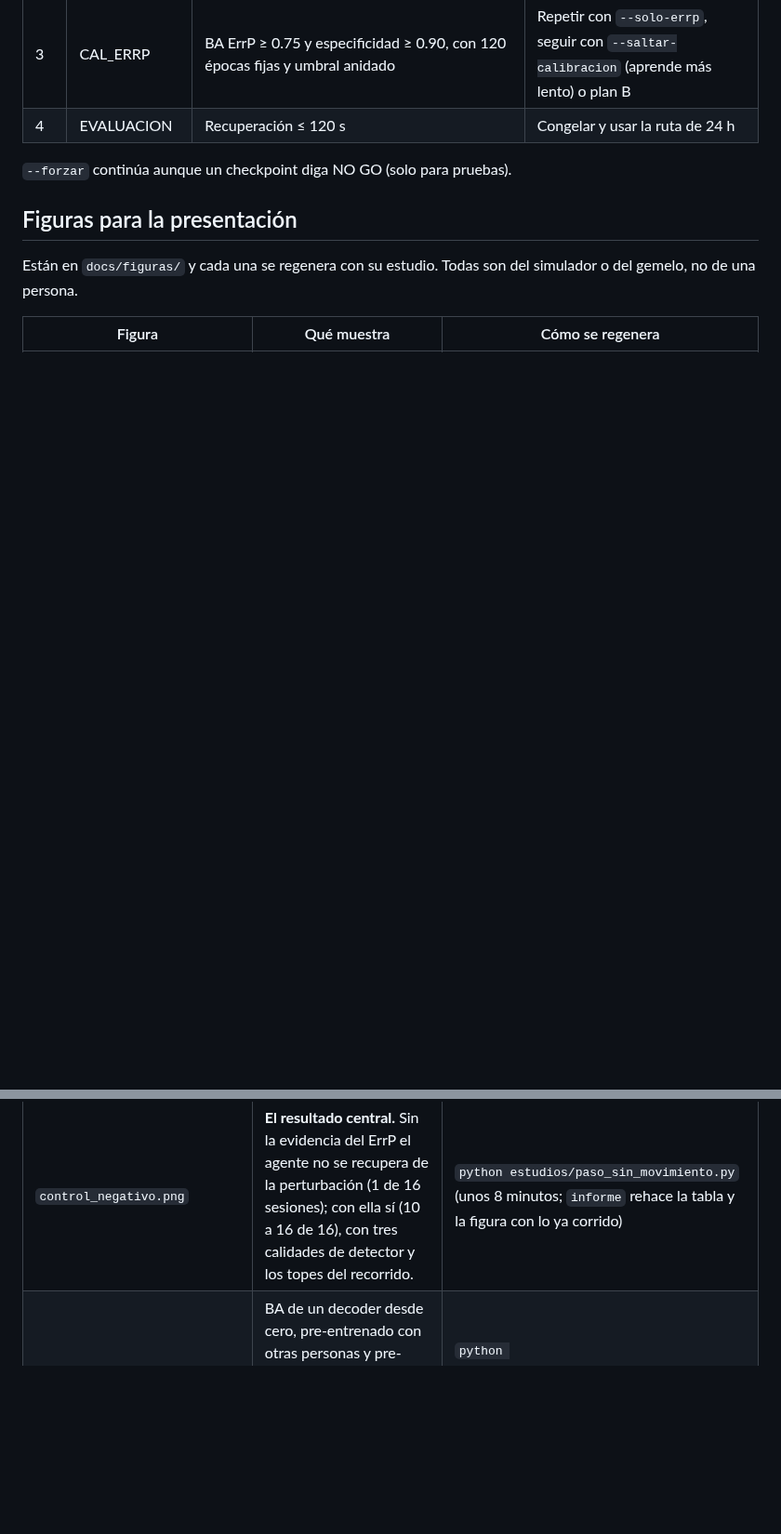
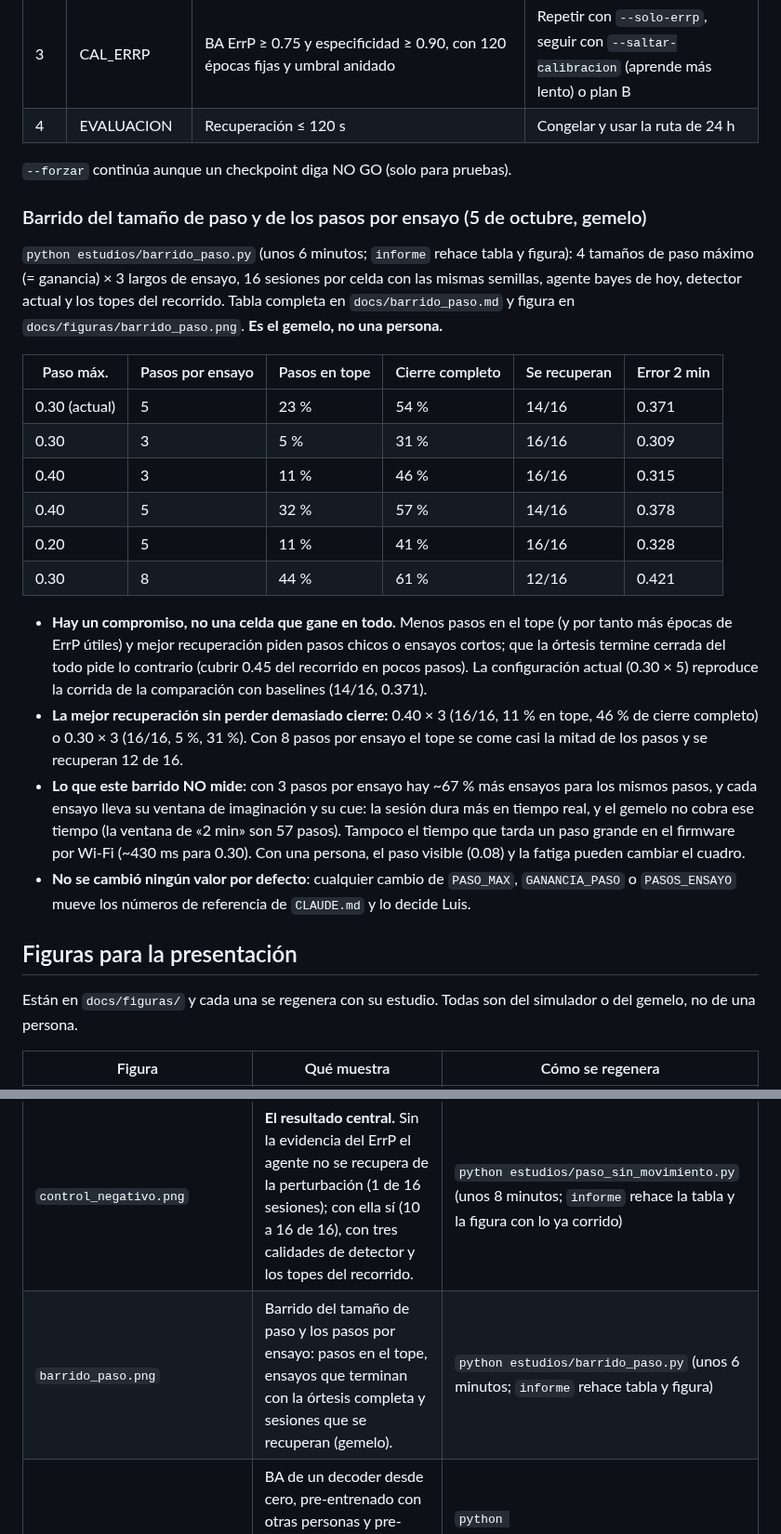
Before and after one commit to nazariegosantomeluis-droid/ortesis-bci, a Markdown page: README.md, 2 parts joined by grey strips. Shown at 93% size. GitHub-like rendering; blank space fills up the shorter version.

```diff
--- a/README.md
+++ b/README.md
@@ -686,6 +686,24 @@ El puente imprime cada 30 s el registro de huecos de Bluetooth y la batería.
 
 `--forzar` continúa aunque un checkpoint diga NO GO (solo para pruebas).
 
+### Barrido del tamaño de paso y de los pasos por ensayo (5 de octubre, gemelo)
+
+`python estudios/barrido_paso.py` (unos 6 minutos; `informe` rehace tabla y figura): 4 tamaños de paso máximo (= ganancia) × 3 largos de ensayo, 16 sesiones por celda con las mismas semillas, agente bayes de hoy, detector actual y los topes del recorrido. Tabla completa en `docs/barrido_paso.md` y figura en `docs/figuras/barrido_paso.png`. **Es el gemelo, no una persona.**
+
+| Paso máx. | Pasos por ensayo | Pasos en tope | Cierre completo | Se recuperan | Error 2 min |
+|---|---|---|---|---|---|
+| 0.30 (actual) | 5 | 23 % | 54 % | 14/16 | 0.371 |
+| 0.30 | 3 | 5 % | 31 % | 16/16 | 0.309 |
+| 0.40 | 3 | 11 % | 46 % | 16/16 | 0.315 |
+| 0.40 | 5 | 32 % | 57 % | 14/16 | 0.378 |
+| 0.20 | 5 | 11 % | 41 % | 16/16 | 0.328 |
+| 0.30 | 8 | 44 % | 61 % | 12/16 | 0.421 |
+
+- **Hay un compromiso, no una celda que gane en todo.** Menos pasos en el tope (y por tanto más épocas de ErrP útiles) y mejor recuperación piden pasos chicos o ensayos cortos; que la órtesis termine cerrada del todo pide lo contrario (cubrir 0.45 del recorrido en pocos pasos). La configuración actual (0.30 × 5) reproduce la corrida de la comparación con baselines (14/16, 0.371).
+- **La mejor recuperación sin perder demasiado cierre:** 0.40 × 3 (16/16, 11 % en tope, 46 % de cierre completo) o 0.30 × 3 (16/16, 5 %, 31 %). Con 8 pasos por ensayo el tope se come casi la mitad de los pasos y se recuperan 12 de 16.
+- **Lo que este barrido NO mide:** con 3 pasos por ensayo hay ~67 % más ensayos para los mismos pasos, y cada ensayo lleva su ventana de imaginación y su cue: la sesión dura más en tiempo real, y el gemelo no cobra ese tiempo (la ventana de «2 min» son 57 pasos). Tampoco el tiempo que tarda un paso grande en el firmware por Wi-Fi (~430 ms para 0.30). Con una persona, el paso visible (0.08) y la fatiga pueden cambiar el cuadro.
+- **No se cambió ningún valor por defecto**: cualquier cambio de `PASO_MAX`, `GANANCIA_PASO` o `PASOS_ENSAYO` mueve los números de referencia de `CLAUDE.md` y lo decide Luis.
+
 ## Figuras para la presentación
 
 Están en `docs/figuras/` y cada una se regenera con su estudio. Todas son del simulador o del gemelo, no de una persona.
@@ -693,6 +711,7 @@ Están en `docs/figuras/` y cada una se regenera con su estudio. Todas son del s
 | Figura | Qué muestra | Cómo se regenera |
 |---|---|---|
 | `control_negativo.png` | **El resultado central.** Sin la evidencia del ErrP el agente no se recupera de la perturbación (1 de 16 sesiones); con ella sí (10 a 16 de 16), con tres calidades de detector y los topes del recorrido. | `python estudios/paso_sin_movimiento.py` (unos 8 minutos; `informe` rehace la tabla y la figura con lo ya corrido) |
+| `barrido_paso.png` | Barrido del tamaño de paso y los pasos por ensayo: pasos en el tope, ensayos que terminan con la órtesis completa y sesiones que se recuperan (gemelo). | `python estudios/barrido_paso.py` (unos 6 minutos; `informe` rehace tabla y figura) |
 | `transferencia_physionet.png` | BA de un decoder desde cero, pre-entrenado con otras personas y pre-entrenado más ensayos propios, según los ensayos de calibración (EEGMMIDB, 40 personas). | `python estudios/transferencia_physionet.py` (descarga lenta la primera vez; `informe` rehace la tabla y la figura) |
 | `curva_robustez.png` | Error tras perturbar y tiempo de recuperación según la BA del detector (0.65 a 0.85). Simulador rápido: no modela los topes del recorrido. | `python estudios/curva_robustez.py` |
 | `potencia_iic.png` | Cuántos movimientos ajenos pide el IIC para un intervalo de ±0.2 y para un Spearman significativo. | `python estudios/potencia_iic.py` |
```
Also changed, not shown: docs/barrido_paso.md (added, +16 -0 lines), docs/figuras/barrido_paso.png (added), 2 other files.
